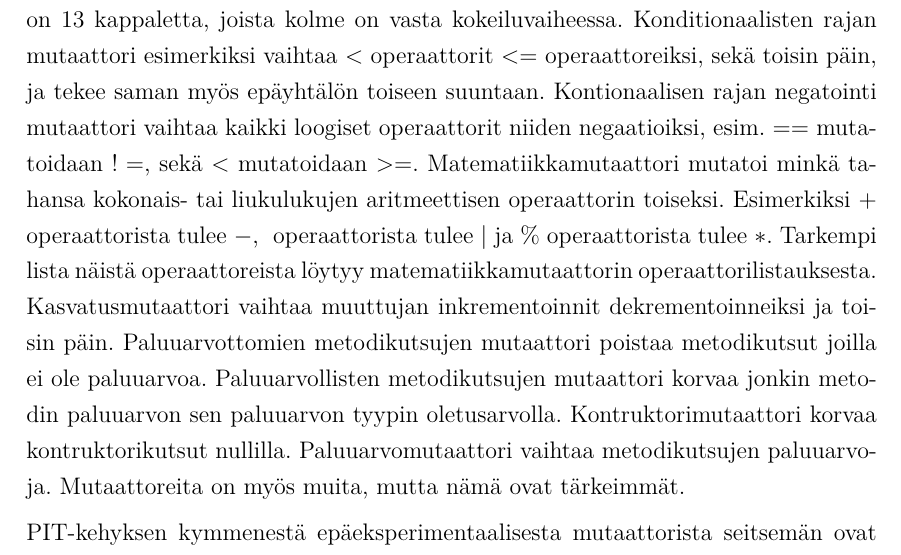
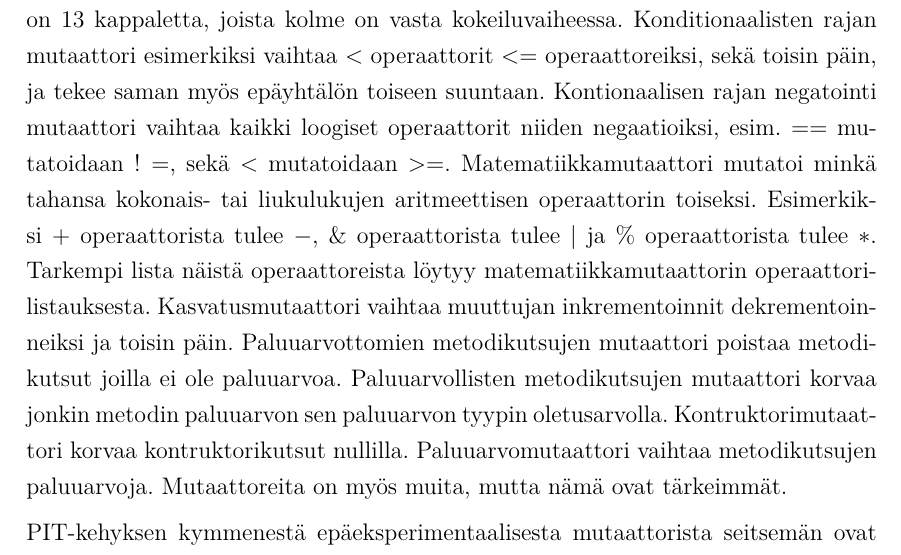
Before and after one commit to rase-/Kandi, a LaTeX document (kandi.tex): part of page 15 of 17, cut so that both start at the same text. Compiled offline with pdfLaTeX.

Commit message:
Korjattu kääntämisen rikkova virhe

```diff
--- a/kandi.tex
+++ b/kandi.tex
@@ -139,7 +139,7 @@ Ekvivalentteja mutantteja voidaan myös vähentää tunnistamalla niitä mitä v
 \section{Mutaatiotestaus käytännössä: esimerkkitestikehys}
 PIT on on Java-kielelle kehitetty mutaatiotestauskehys joka saadaan integroitua paljon käytettyihin Javan projektinhallintatyökaluihin, kuten Maveniin. PIT on JUnit-kehyksen päälle rakennettu mutaatiotestikehys, joka tarjoaa automaattisen mutaatiotestaussyklin Java projekteihin mutatoimalla Javan tavukoodia. PIT tunnistaa mutatoitavat luokat ja ohjelman pakkausrakenteesta löytyvät testit automaattisesti. Mutaatiotestaussyklin tuloksena on mutaatiokattavuusraportti, josta löytyy kiinteän kattavuusprosentin lisäksi jokaisen mutantin mutaatiokohta, mutaatiotyyppi, sekä tieto siitä onko mutantti tapettu vai ei. Nämä raportit ovat mutanttikohtaisia.
 
-PITin mutatointi tapahtuu sen mutaattorien avulla. Mutaattorit ovat luokkia jotka soveltavat joitain hyvin samankaltaisia mutaatio-operaattoreita. Mutaattoreita on 13 kappaletta, joista kolme on vasta kokeiluvaiheessa. Konditionaalisten rajan mutaattori esimerkiksi vaihtaa $<$ operaattorit $<=$ operaattoreiksi, sekä toisin päin, ja tekee saman myös epäyhtälön toiseen suuntaan. Kontionaalisen rajan negatointi mutaattori vaihtaa kaikki loogiset operaattorit niiden negaatioiksi, esim. $==$ mutatoidaan $!=$, sekä $<$ mutatoidaan $>=$. Matematiikkamutaattori mutatoi minkä tahansa kokonais- tai liukulukujen aritmeettisen operaattorin toiseksi. Esimerkiksi $+$ operaattorista tulee $-$, $&$ operaattorista tulee $|$ ja $\%$ operaattorista tulee $*$. Tarkempi lista näistä operaattoreista löytyy matematiikkamutaattorin operaattorilistauksesta. Kasvatusmutaattori vaihtaa muuttujan inkrementoinnit dekrementoinneiksi ja toisin päin. Paluuarvottomien metodikutsujen mutaattori poistaa metodikutsut joilla ei ole paluuarvoa. Paluuarvollisten metodikutsujen mutaattori korvaa jonkin metodin paluuarvon sen paluuarvon tyypin oletusarvolla. Kontruktorimutaattori korvaa kontruktorikutsut nullilla. Paluuarvomutaattori vaihtaa metodikutsujen paluuarvoja. Mutaattoreita on myös muita, mutta nämä ovat tärkeimmät.
+PITin mutatointi tapahtuu sen mutaattorien avulla. Mutaattorit ovat luokkia jotka soveltavat joitain hyvin samankaltaisia mutaatio-operaattoreita. Mutaattoreita on 13 kappaletta, joista kolme on vasta kokeiluvaiheessa. Konditionaalisten rajan mutaattori esimerkiksi vaihtaa $<$ operaattorit $<=$ operaattoreiksi, sekä toisin päin, ja tekee saman myös epäyhtälön toiseen suuntaan. Kontionaalisen rajan negatointi mutaattori vaihtaa kaikki loogiset operaattorit niiden negaatioiksi, esim. $==$ mutatoidaan $!=$, sekä $<$ mutatoidaan $>=$. Matematiikkamutaattori mutatoi minkä tahansa kokonais- tai liukulukujen aritmeettisen operaattorin toiseksi. Esimerkiksi $+$ operaattorista tulee $-$, $\&$ operaattorista tulee $|$ ja $\%$ operaattorista tulee $*$. Tarkempi lista näistä operaattoreista löytyy matematiikkamutaattorin operaattorilistauksesta. Kasvatusmutaattori vaihtaa muuttujan inkrementoinnit dekrementoinneiksi ja toisin päin. Paluuarvottomien metodikutsujen mutaattori poistaa metodikutsut joilla ei ole paluuarvoa. Paluuarvollisten metodikutsujen mutaattori korvaa jonkin metodin paluuarvon sen paluuarvon tyypin oletusarvolla. Kontruktorimutaattori korvaa kontruktorikutsut nullilla. Paluuarvomutaattori vaihtaa metodikutsujen paluuarvoja. Mutaattoreita on myös muita, mutta nämä ovat tärkeimmät.
 
 PIT-kehyksen kymmenestä epäeksperimentaalisesta mutaattorista seitsemän ovat oletukselta käytössä. Näistä mutaattoreista saatava mutaatio-operaattoreiden määrä ei ole yhtä laaja kuin aiemmin raportoidut kattavat luettelot olemassaolevista operaattoreista. PITin operaattorit on valittu siten, että ne ovat lähellä tyypillisiä ohjelmoijien virheitä, sekä siten että ne ovat mahdollisimman stabiileja. Stabiiliudella tässä yhteydessä viitataan siihen, että ne tuottavat mahdollisimman vähän ekvivalentteja mutantteja. PITin vahvuus on juuri tämä operaattorien valinta. Niiden vähyys takaa sen, että mutaatioanalyysi sujuu tarpeeksi nopeasti skaalautuakseen myös laajemille ohjelmistoille. Lisäksi stabiilit mutaatio-operaattorit takaavat ekvivalenttien mutanttien vähäisen määrän.
 
```
